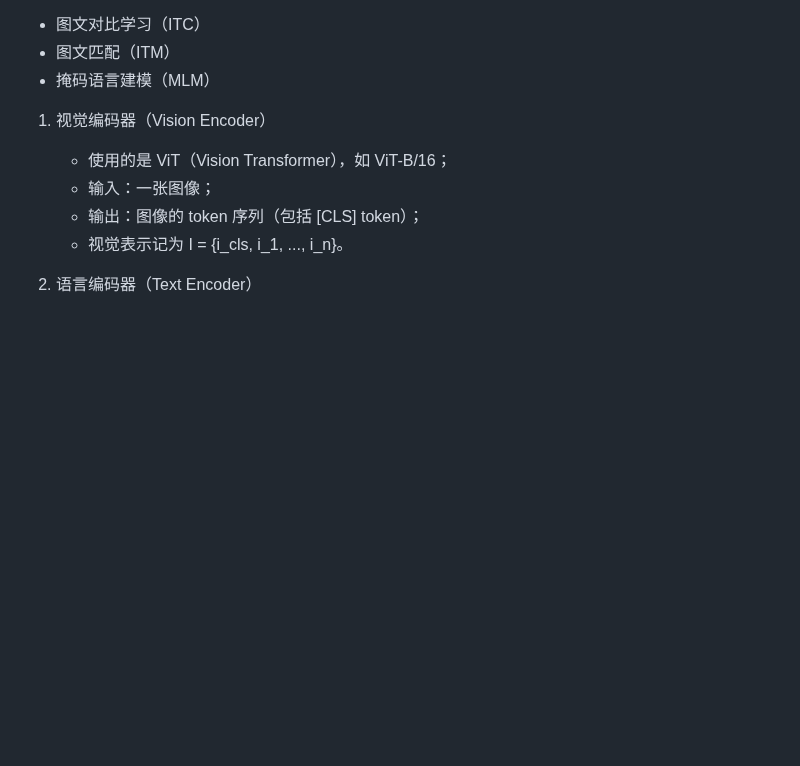
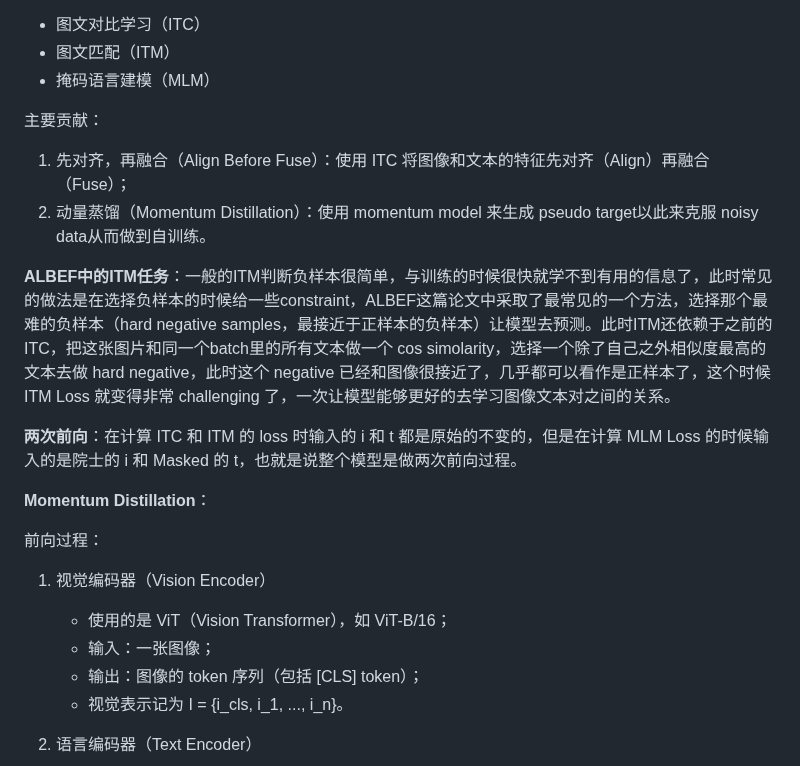
Before and after one commit to CliffKai/DeepL-by-Pytorch, a Markdown page: Paper Reading/MML串讲.md, the part around the change. GitHub-like rendering; blank space fills up the shorter version.

Commit message:
2025-6-22

```diff
--- a/Paper Reading/MML串讲.md
+++ b/Paper Reading/MML串讲.md
@@ -41,6 +41,18 @@ ALBEF 主要由四个模块组成：
 - 图文对比学习（ITC）
 - 图文匹配（ITM）
 - 掩码语言建模（MLM）
+
+主要贡献：
+1. 先对齐，再融合（Align Before Fuse）：使用 ITC 将图像和文本的特征先对齐（Align）再融合（Fuse）；
+2.  动量蒸馏（Momentum Distillation）：使用 momentum model 来生成 pseudo target以此来克服 noisy data从而做到自训练。
+
+**ALBEF中的ITM任务**：一般的ITM判断负样本很简单，与训练的时候很快就学不到有用的信息了，此时常见的做法是在选择负样本的时候给一些constraint，ALBEF这篇论文中采取了最常见的一个方法，选择那个最难的负样本（hard negative samples，最接近于正样本的负样本）让模型去预测。此时ITM还依赖于之前的ITC，把这张图片和同一个batch里的所有文本做一个 cos simolarity，选择一个除了自己之外相似度最高的文本去做 hard negative，此时这个 negative 已经和图像很接近了，几乎都可以看作是正样本了，这个时候 ITM Loss 就变得非常 challenging 了，一次让模型能够更好的去学习图像文本对之间的关系。
+
+**两次前向**：在计算 ITC 和 ITM 的 loss 时输入的 i 和 t 都是原始的不变的，但是在计算 MLM Loss 的时候输入的是院士的 i 和 Masked 的 t，也就是说整个模型是做两次前向过程。
+
+**Momentum Distillation**：
+
+前向过程：
 
 1. 视觉编码器（Vision Encoder）
 
```
